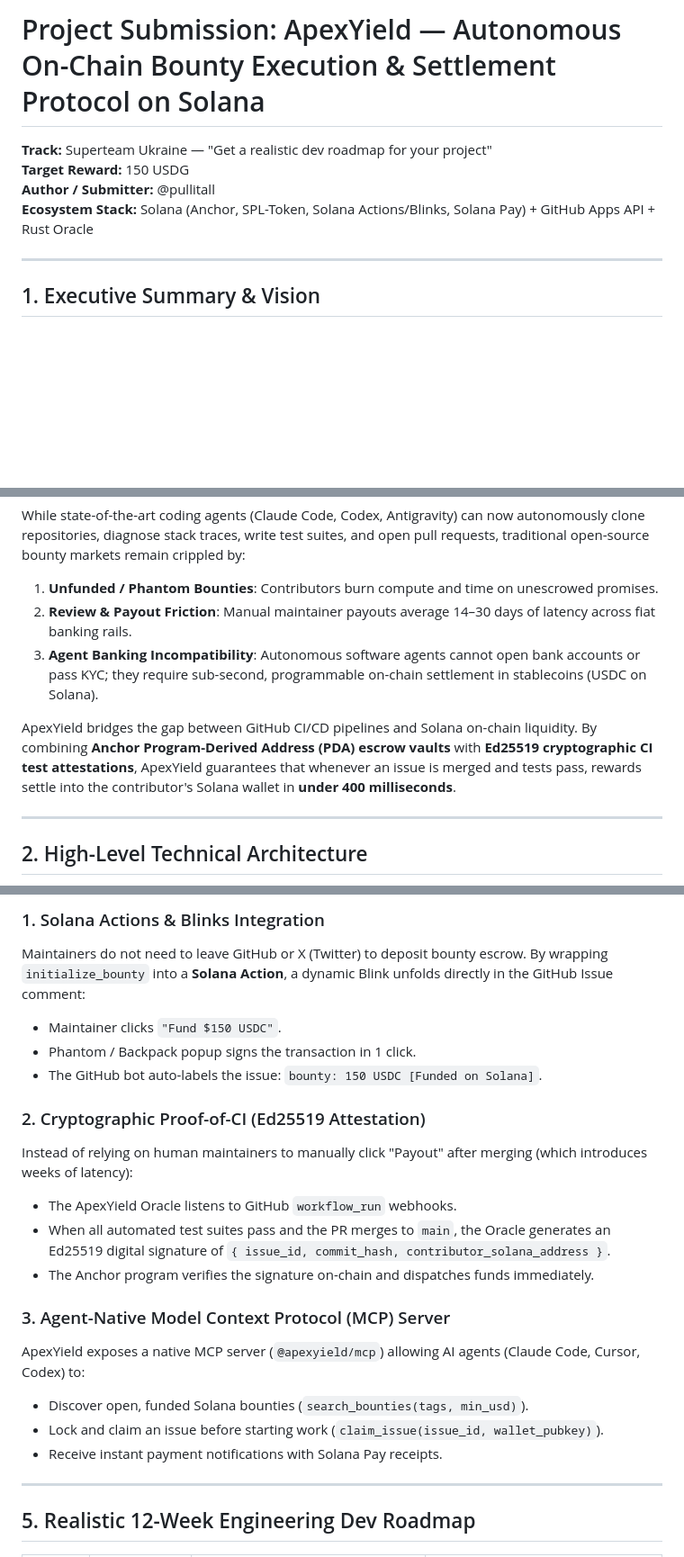
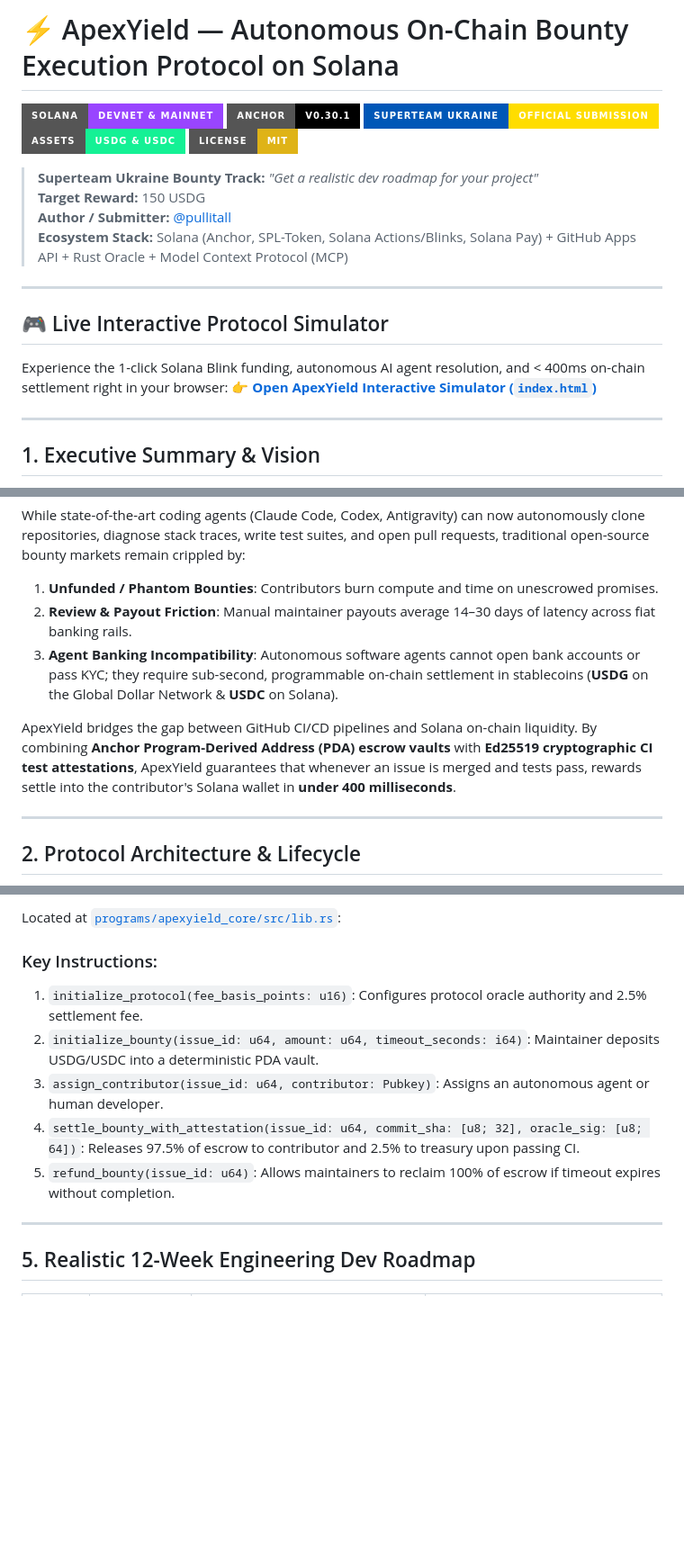
Before and after one commit to pullitall/ApexYield-Protocol, a Markdown page: README.md, 3 parts joined by grey strips. Shown at 90% size. Drawn GitHub-style; badges without logos; blank space fills up the shorter version.

```diff
--- a/README.md
+++ b/README.md
@@ -1,9 +1,22 @@
-# Project Submission: ApexYield — Autonomous On-Chain Bounty Execution & Settlement Protocol on Solana
+# ⚡ ApexYield — Autonomous On-Chain Bounty Execution Protocol on Solana
 
-**Track:** Superteam Ukraine — "Get a realistic dev roadmap for your project"
-**Target Reward:** 150 USDG
-**Author / Submitter:** @pullitall
-**Ecosystem Stack:** Solana (Anchor, SPL-Token, Solana Actions/Blinks, Solana Pay) + GitHub Apps API + Rust Oracle
+[![Solana](https://img.shields.io/badge/Solana-Devnet_%26_Mainnet-9945FF?style=for-the-badge&logo=solana&logoColor=white)](https://solana.com)
+[![Anchor](https://img.shields.io/badge/Anchor-v0.30.1-black?style=for-the-badge&logo=rust&logoColor=white)](https://anchor-lang.com)
+[![Superteam Ukraine](https://img.shields.io/badge/Superteam_Ukraine-Official_Submission-0057B7?style=for-the-badge&labelColor=0057B7&color=FFDD00)](https://superteam.fun)
+[![Assets](https://img.shields.io/badge/Assets-USDG_%26_USDC-14F195?style=for-the-badge)](https://globaldollar.com)
+[![License: MIT](https://img.shields.io/badge/License-MIT-yellow.svg?style=for-the-badge)](https://opensource.org/licenses/MIT)
+
+> **Superteam Ukraine Bounty Track:** *"Get a realistic dev roadmap for your project"*
+> **Target Reward:** 150 USDG
+> **Author / Submitter:** [@pullitall](https://github.com/pullitall)
+> **Ecosystem Stack:** Solana (Anchor, SPL-Token, Solana Actions/Blinks, Solana Pay) + GitHub Apps API + Rust Oracle + Model Context Protocol (MCP)
+
+---
+
+## 🎮 Live Interactive Protocol Simulator
+
+Experience the 1-click Solana Blink funding, autonomous AI agent resolution, and < 400ms on-chain settlement right in your browser:
+👉 **[Open ApexYield Interactive Simulator (`index.html`)](https://htmlpreview.github.io/?https://github.com/pullitall/ApexYield-Protocol/blob/main/index.html)**
 
 ---
 
@@ -14,11 +27,11 @@
 While state-of-the-art coding agents (Claude Code, Codex, Antigravity) can now autonomously clone repositories, diagnose stack traces, write test suites, and open pull requests, traditional open-source bounty markets remain crippled by:
 1. **Unfunded / Phantom Bounties**: Contributors burn compute and time on unescrowed promises.
 2. **Review & Payout Friction**: Manual maintainer payouts average 14–30 days of latency across fiat banking rails.
-3. **Agent Banking Incompatibility**: Autonomous software agents cannot open bank accounts or pass KYC; they require sub-second, programmable on-chain settlement in stablecoins (USDC on Solana).
+3. **Agent Banking Incompatibility**: Autonomous software agents cannot open bank accounts or pass KYC; they require sub-second, programmable on-chain settlement in stablecoins (**USDG** on the Global Dollar Network & **USDC** on Solana).
 
 ApexYield bridges the gap between GitHub CI/CD pipelines and Solana on-chain liquidity. By combining **Anchor Program-Derived Address (PDA) escrow vaults** with **Ed25519 cryptographic CI test attestations**, ApexYield guarantees that whenever an issue is merged and tests pass, rewards settle into the contributor's Solana wallet in **under 400 milliseconds**.
 
 ---
 
-## 2. High-Level Technical Architecture
+## 2. Protocol Architecture & Lifecycle
 
@@ -167,21 +97,12 @@ pub struct SettleBountyWithAttestation<'info> {
 
-### 1. Solana Actions & Blinks Integration
-Maintainers do not need to leave GitHub or X (Twitter) to deposit bounty escrow. By wrapping `initialize_bounty` into a **Solana Action**, a dynamic Blink unfolds directly in the GitHub Issue comment:
-- Maintainer clicks `"Fund $150 USDC"`.
-- Phantom / Backpack popup signs the transaction in 1 click.
-- The GitHub bot auto-labels the issue: `bounty: 150 USDC [Funded on Solana]`.
+Located at [`programs/apexyield_core/src/lib.rs`](./programs/apexyield_core/src/lib.rs):
 
-### 2. Cryptographic Proof-of-CI (Ed25519 Attestation)
-Instead of relying on human maintainers to manually click "Payout" after merging (which introduces weeks of latency):
-- The ApexYield Oracle listens to GitHub `workflow_run` webhooks.
-- When all automated test suites pass and the PR merges to `main`, the Oracle generates an Ed25519 digital signature of `{ issue_id, commit_hash, contributor_solana_address }`.
-- The Anchor program verifies the signature on-chain and dispatches funds immediately.
-
-### 3. Agent-Native Model Context Protocol (MCP) Server
-ApexYield exposes a native MCP server (`@apexyield/mcp`) allowing AI agents (Claude Code, Cursor, Codex) to:
-- Discover open, funded Solana bounties (`search_bounties(tags, min_usd)`).
-- Lock and claim an issue before starting work (`claim_issue(issue_id, wallet_pubkey)`).
-- Receive instant payment notifications with Solana Pay receipts.
+### Key Instructions:
+1. `initialize_protocol(fee_basis_points: u16)`: Configures protocol oracle authority and 2.5% settlement fee.
+2. `initialize_bounty(issue_id: u64, amount: u64, timeout_seconds: i64)`: Maintainer deposits USDG/USDC into a deterministic PDA vault.
+3. `assign_contributor(issue_id: u64, contributor: Pubkey)`: Assigns an autonomous agent or human developer.
+4. `settle_bounty_with_attestation(issue_id: u64, commit_sha: [u8; 32], oracle_sig: [u8; 64])`: Releases 97.5% of escrow to contributor and 2.5% to treasury upon passing CI.
+5. `refund_bounty(issue_id: u64)`: Allows maintainers to reclaim 100% of escrow if timeout expires without completion.
 
 ---
 
```
Also changed, not shown: other parts of README.md (+87 -144 lines).
